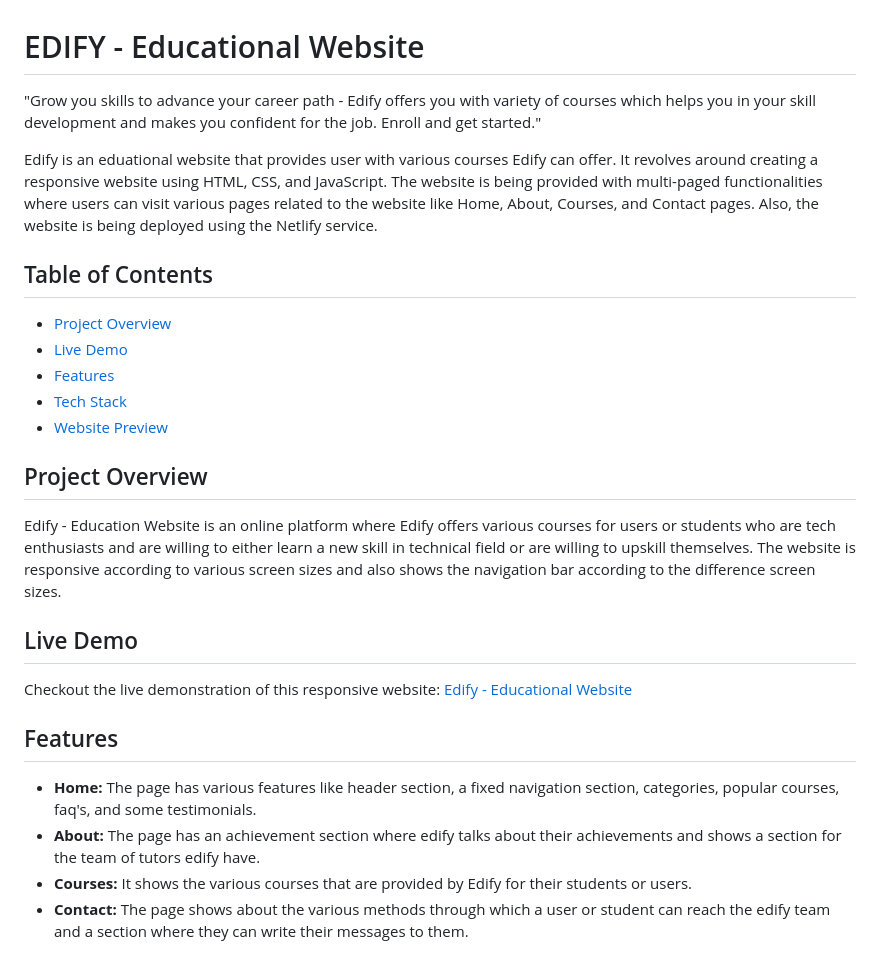
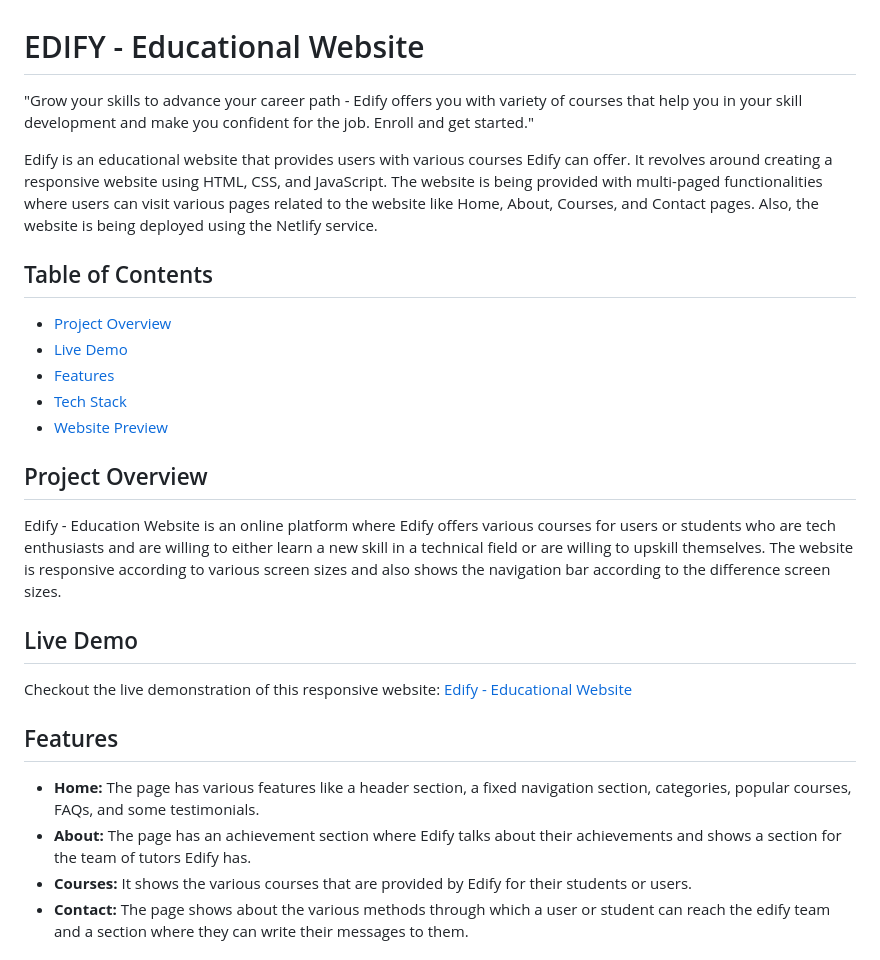
Before and after one commit to OraonShivam21/edify-educational-app, a Markdown page: README.md, the part around the change. Rendered like a GitHub page.

```diff
--- a/README.md
+++ b/README.md
@@ -1,7 +1,7 @@
 # EDIFY - Educational Website
-"Grow you skills to advance your career path - Edify offers you with variety of courses which helps you in your skill development and makes you confident for the job. Enroll and get started."
+"Grow your skills to advance your career path - Edify offers you with variety of courses that help you in your skill development and make you confident for the job. Enroll and get started."
 
-Edify is an eduational website that provides user with various courses Edify can offer. It revolves around creating a responsive website using HTML, CSS, and JavaScript. The website is being provided with multi-paged functionalities where users can visit various pages related to the website like Home, About, Courses, and Contact pages. Also, the website is being deployed using the Netlify service.
+Edify is an educational website that provides users with various courses Edify can offer. It revolves around creating a responsive website using HTML, CSS, and JavaScript. The website is being provided with multi-paged functionalities where users can visit various pages related to the website like Home, About, Courses, and Contact pages. Also, the website is being deployed using the Netlify service.
 
 ## Table of Contents
 - [Project Overview](#project-overview)
@@ -11,14 +11,14 @@ Edify is an eduational website that provides user with various courses Edify can
 - [Website Preview](#website-preview)
 
 ## Project Overview
-Edify - Education Website is an online platform where Edify offers various courses for users or students who are tech enthusiasts and are willing to either learn a new skill in technical field or are willing to upskill themselves. The website is responsive according to various screen sizes and also shows the navigation bar according to the difference screen sizes.
+Edify - Education Website is an online platform where Edify offers various courses for users or students who are tech enthusiasts and are willing to either learn a new skill in a technical field or are willing to upskill themselves. The website is responsive according to various screen sizes and also shows the navigation bar according to the difference screen sizes.
 
 ## Live Demo
 Checkout the live demonstration of this responsive website: [Edify - Educational Website](https://edify-educational-app.vercel.app/)
 
 ## Features
-- **Home:** The page has various features like header section, a fixed navigation section, categories, popular courses, faq's, and some testimonials.
-- **About:** The page has an achievement section where edify talks about their achievements and shows a section for the team of tutors edify have.
+- **Home:** The page has various features like a header section, a fixed navigation section, categories, popular courses, FAQs, and some testimonials.
+- **About:** The page has an achievement section where Edify talks about their achievements and shows a section for the team of tutors Edify has.
 - **Courses:** It shows the various courses that are provided by Edify for their students or users.
 - **Contact:** The page shows about the various methods through which a user or student can reach the edify team and a section where they can write their messages to them.
 
```
